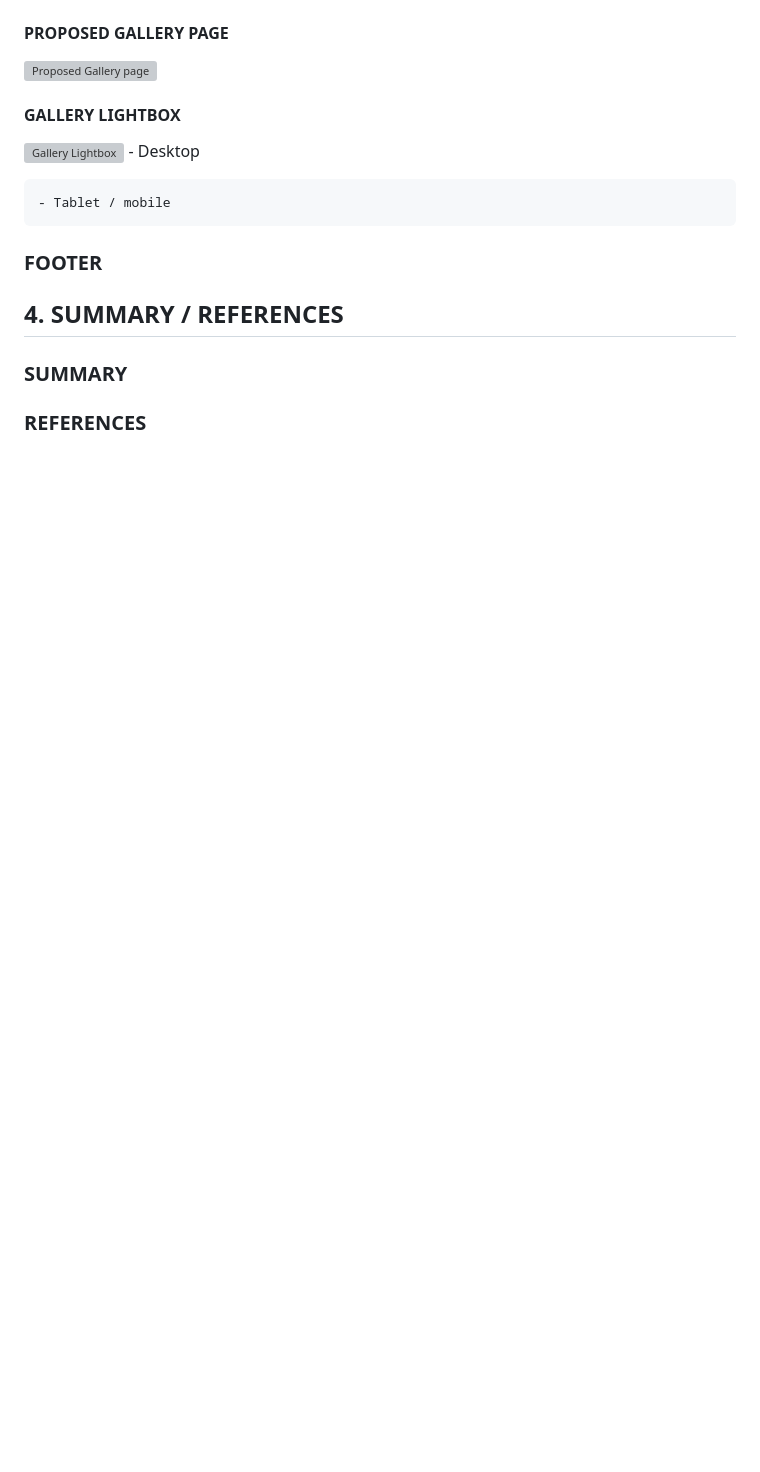
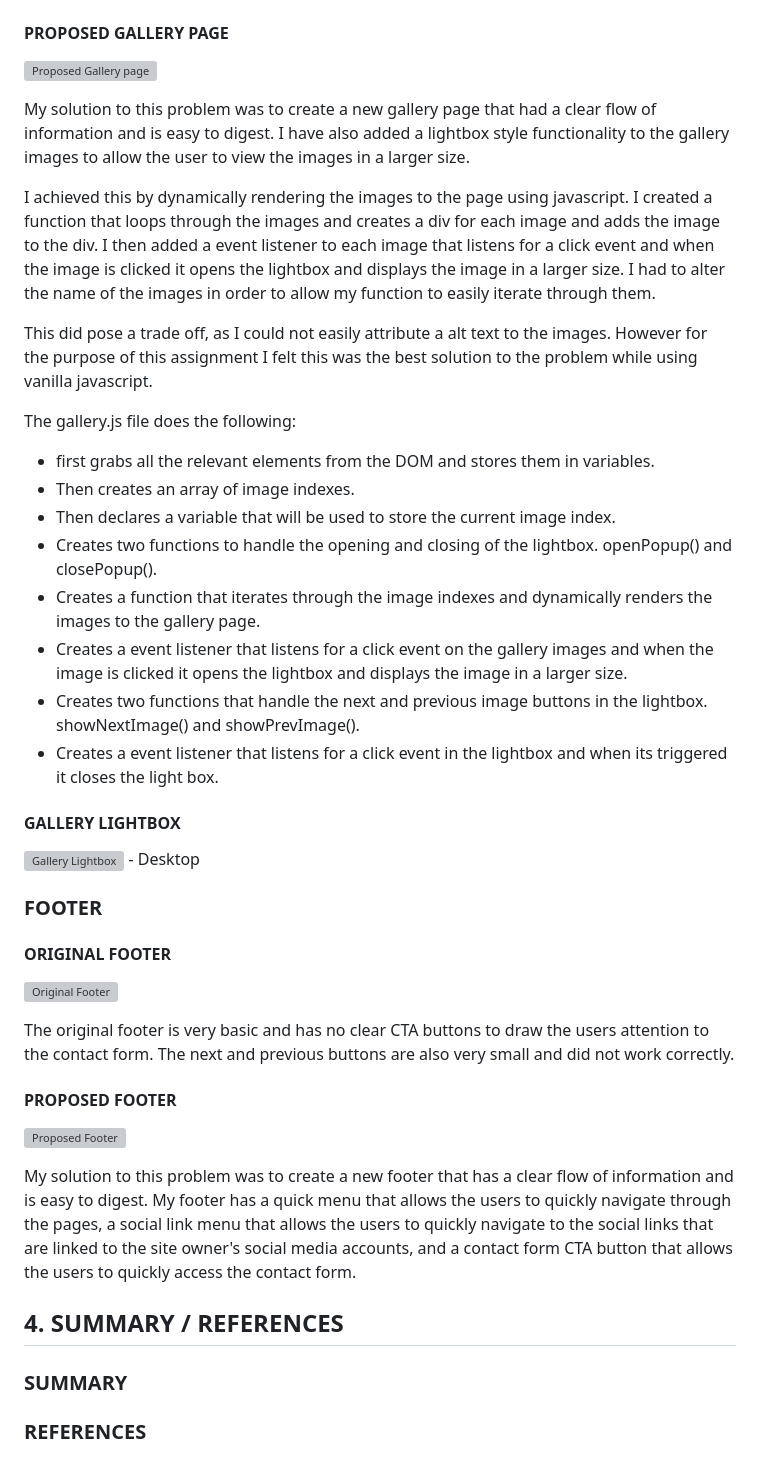
Before and after one commit to Zach-Deladev/website-improvements, a Markdown page: README.md, the part around the change printed below. GitHub-like rendering; blank space fills up the shorter version; grey boxes are pictures that could not be loaded.

Commit message:
12th commit

```diff
--- a/README.md
+++ b/README.md
@@ -132,14 +144,42 @@ My contact.js file does the following:
 #### PROPOSED GALLERY PAGE
 
 ![Proposed Gallery page](./rmimgs/gallery-page.png)
+
+My solution to this problem was to create a new gallery page that had a clear flow of information and is easy to digest. I have also added a lightbox style functionality to the gallery images to allow the user to view the images in a larger size.
+
+I achieved this by dynamically rendering the images to the page using javascript. I created a function that loops through the images and creates a div for each image and adds the image to the div. I then added a event listener to each image that listens for a click event and when the image is clicked it opens the lightbox and displays the image in a larger size. I had to alter the name of the images in order to allow my function to easily iterate through them.
+
+This did pose a trade off, as I could not easily attribute a alt text to the images. However for the purpose of this assignment I felt this was the best solution to the problem while using vanilla javascript.
+
+The gallery.js file does the following:
+
+- first grabs all the relevant elements from the DOM and stores them in variables.
+- Then creates an array of image indexes.
+- Then declares a variable that will be used to store the current image index.
+- Creates two functions to handle the opening and closing of the lightbox. openPopup() and closePopup().
+- Creates a function that iterates through the image indexes and dynamically renders the images to the gallery page.
+- Creates a event listener that listens for a click event on the gallery images and when the image is clicked it opens the lightbox and displays the image in a larger size.
+- Creates two functions that handle the next and previous image buttons in the lightbox. showNextImage() and showPrevImage().
+- Creates a event listener that listens for a click event in the lightbox and when its triggered it closes the light box.
 
 #### GALLERY LIGHTBOX
 
 ![Gallery Lightbox](./rmimgs/gallery-lightbox.png) - Desktop
 
-    - Tablet / mobile
+### FOOTER
 
-### FOOTER
+#### ORIGINAL FOOTER
+
+![Original Footer](./rmimgs/original-footer.png)
+
+The original footer is very basic and has no clear CTA buttons to draw the users attention to the contact form. The next and previous buttons are also very small and did not work correctly.
+
+#### PROPOSED FOOTER
+
+![Proposed Footer](./rmimgs/footer.png)
+
+My solution to this problem was to create a new footer that has a clear flow of information and is easy to digest.
+My footer has a quick menu that allows the users to quickly navigate through the pages, a social link menu that allows the users to quickly navigate to the social links that are linked to the site owner's social media accounts, and a contact form CTA button that allows the users to quickly access the contact form.
 
 ## 4. SUMMARY / REFERENCES
 
```
Also changed, not shown: other parts of README.md (+12 -0 lines).
